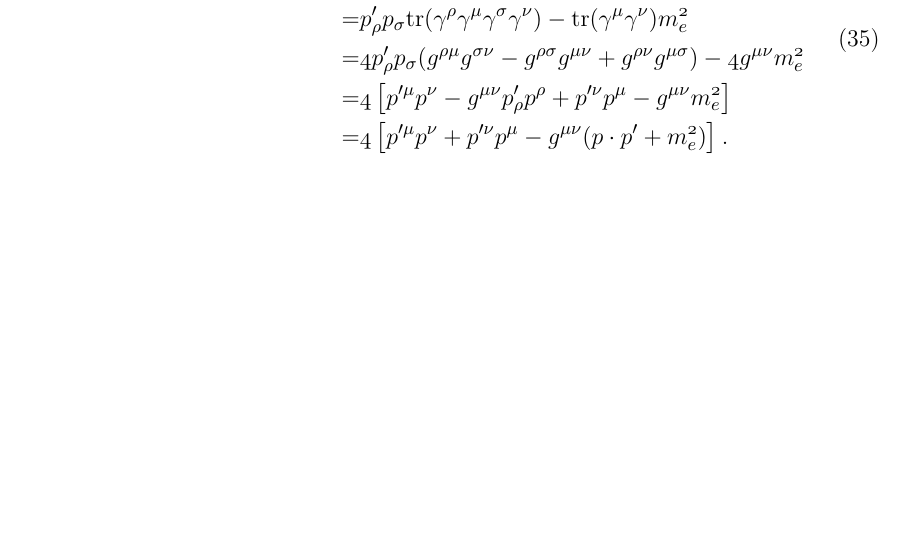
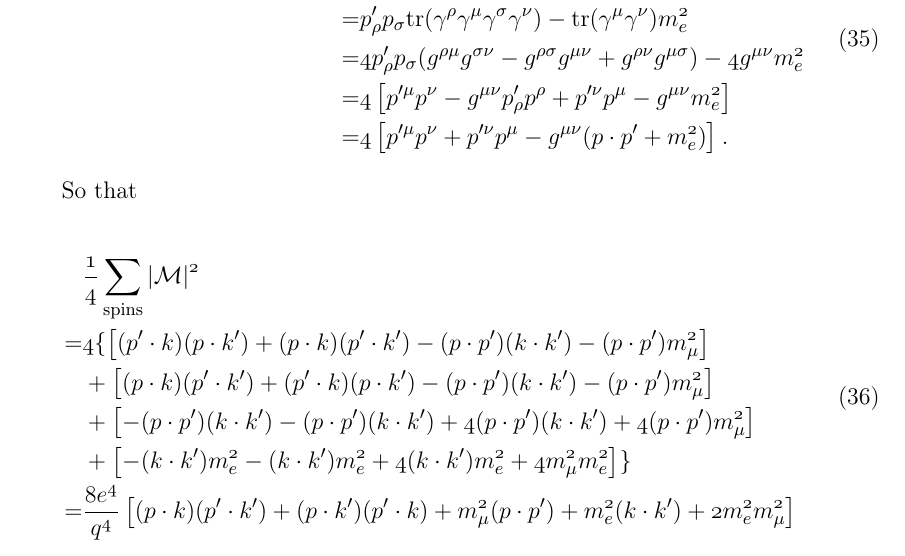
Before and after one commit to dachengx/cross_section, a LaTeX book (note/main.tex, which reads note/peskin.tex): part of page 15 of 16, cut so that both start at the same text, the shorter picture padded with empty space. Compiled offline with pdfLaTeX.

Commit message:
Complete 5.10

```diff
--- a/note/peskin.tex
+++ b/note/peskin.tex
@@ -566,6 +566,19 @@ then
     =& 4\left[p^{\prime\mu} p^\nu + p^{\prime\nu}p^\mu - g^{\mu\nu}(p\cdot p^\prime + m_e^2)\right].
 }
 
+So that
+
+\eqnum{
+    & \recip{4}\sum_{\mathrm{spins}}\abs{\mathcal{M}}^2 \\
+    =& 4\{
+        \left[(p^\prime\cdot k)(p\cdot k^\prime)+(p\cdot k)(p^\prime\cdot k^\prime)-(p\cdot p^\prime)(k\cdot k^\prime)-(p\cdot p^\prime)m_\mu^2\right] \\
+        &+ \left[(p\cdot k)(p^\prime\cdot k^\prime)+(p^\prime\cdot k)(p\cdot k^\prime)-(p\cdot p^\prime)(k\cdot k^\prime)-(p\cdot p^\prime)m_\mu^2\right] \\
+        &+ \left[-(p\cdot p^\prime)(k\cdot k^\prime)-(p\cdot p^\prime)(k\cdot k^\prime)+4(p\cdot p^\prime)(k\cdot k^\prime)+4(p\cdot p^\prime)m_\mu^2\right] \\
+        &+ \left[-(k\cdot k^\prime)m_e^2-(k\cdot k^\prime)m_e^2+4(k\cdot k^\prime)m_e^2+4 m_\mu^2 m_e^2\right]
+    \} \\
+    =& \frac{8e^4}{q^4}\left[(p\cdot k)(p^\prime\cdot k^\prime) + (p\cdot k^\prime)(p^\prime\cdot k)+m_\mu^2(p\cdot p^\prime)+m_e^2(k\cdot k^\prime)+2 m_e^2 m_\mu^2\right]
+}
+
 \subsection{Things unclear to me in Peskin's book}
 
 Here are some confusions in the Peskin' book.
```
